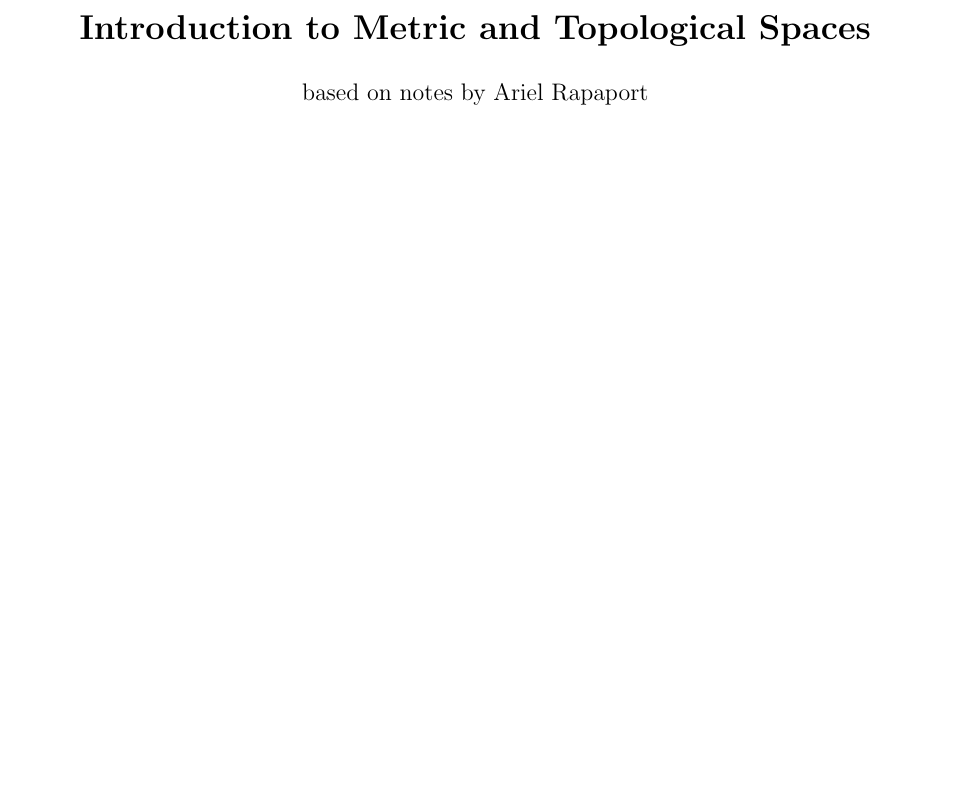
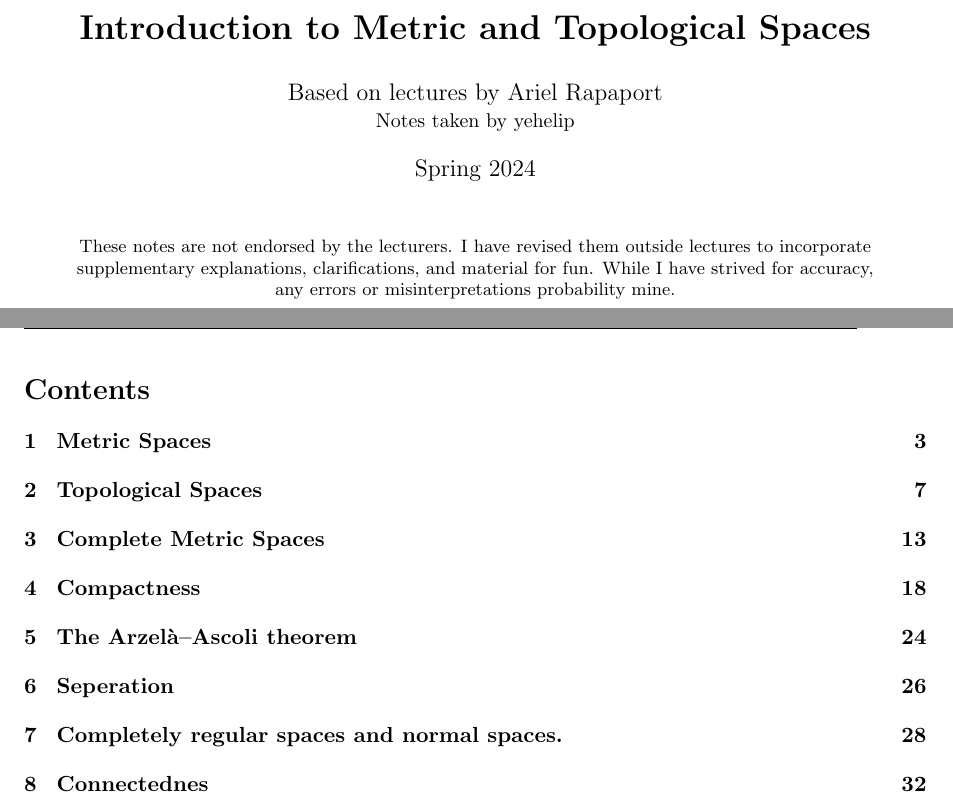
Before and after one commit to yehelip/maths-to-pdfs, a LaTeX document (topology/topology.tex): part of page 1 of 34 before the commit and two parts of pages 1 and 2 of 35 after it, the two joined at a grey line, cut so that both start at the same text, the shorter picture padded with empty space. Compiled offline with pdfLaTeX.

Commit message:
visual edits

```diff
--- a/topology/topology.tex
+++ b/topology/topology.tex
@@ -1,7 +1,8 @@
+\makeatletter
 \documentclass[11pt,a4paper]{article}
 \usepackage{amssymb,amsfonts,amsmath,calc,tikz,pgfplots,geometry}
 \usepackage{color}   %May be necessary if you want to color links
-\usepackage{hyperref}
+\usepackage[hidelinks]{hyperref}
 \usepackage{amsthm}
 \usepackage{fancyhdr}
 \pagestyle{fancy}
@@ -11,10 +12,27 @@
 \setlength{\headheight}{14.6pt}
 \addtolength{\topmargin}{-1.6pt}
 \hypersetup{
+    linktocpage,
     colorlinks=false, %set true if you want colored links
-    linktoc=all,   %set to all if you want both sections and subsections linked
+    linktoc=section,   %set to all if you want both sections and subsections linked
     linkcolor=black,  %choose some color if you want links to stand out
 }
+\ifx \nauthor\undefined
+  \def\nauthor{yehelip}
+\else
+\fi
+\def\nlecturer {Ariel Rapaport}
+\def\nterm {Spring}
+\def\nyear {2024}
+\let\@real@maketitle\maketitle
+\renewcommand{\maketitle}{\@real@maketitle\begin{center}
+\begin{minipage}[c]{0.9\textwidth}\centering\footnotesize
+These notes are not endorsed by the lecturers.
+I have revised them outside lectures to incorporate supplementary explanations,
+clarifications, and material for fun.
+While I have strived for accuracy, any errors or misinterpretations
+probability mine.
+\end{minipage}\end{center}}
 %%%%%%%%%%%%%%%%%%%%%%%%%%%%%%%%%%%%%%%%%%%%%%%%%%%%%%%%%%%%%%%%%%%%%%%%%%%%%%%
 \theoremstyle{definition}
 \newtheorem{definition}{Definition}[section]
@@ -62,10 +80,14 @@
 {{\raisebox{.2em}{$#1$}\left/\raisebox{-.2em}{$#2$}\right.}}
 %%%%%%%%%%%%%%%%%%%%%%%%%%%%%%%%%%%%%%%%%%%%%%%%%%%%%%%%%%%%%%%%%%%%%%%%%%%%%%%
 \title{\textbf{Introduction to Metric and Topological Spaces}}
-\author{based on notes by Ariel Rapaport}
-\date{}
+\author{Based on lectures by \nlecturer \\\small Notes taken by \nauthor}
+\date{\nterm\ \nyear}
+\fancyhead[L]{\leftmark}
+\fancyhead[R]{Topology}
 \begin{document}
   \maketitle
+  \newpage
+  \tableofcontents
   \newpage
   \section{Metric Spaces}\label{sec:metric-spaces}
   First we will begin with metric spaces.
```
Also changed, not shown: topology/topology.pdf, topology/topology.tex (1 more changed lines), 1 other file.
